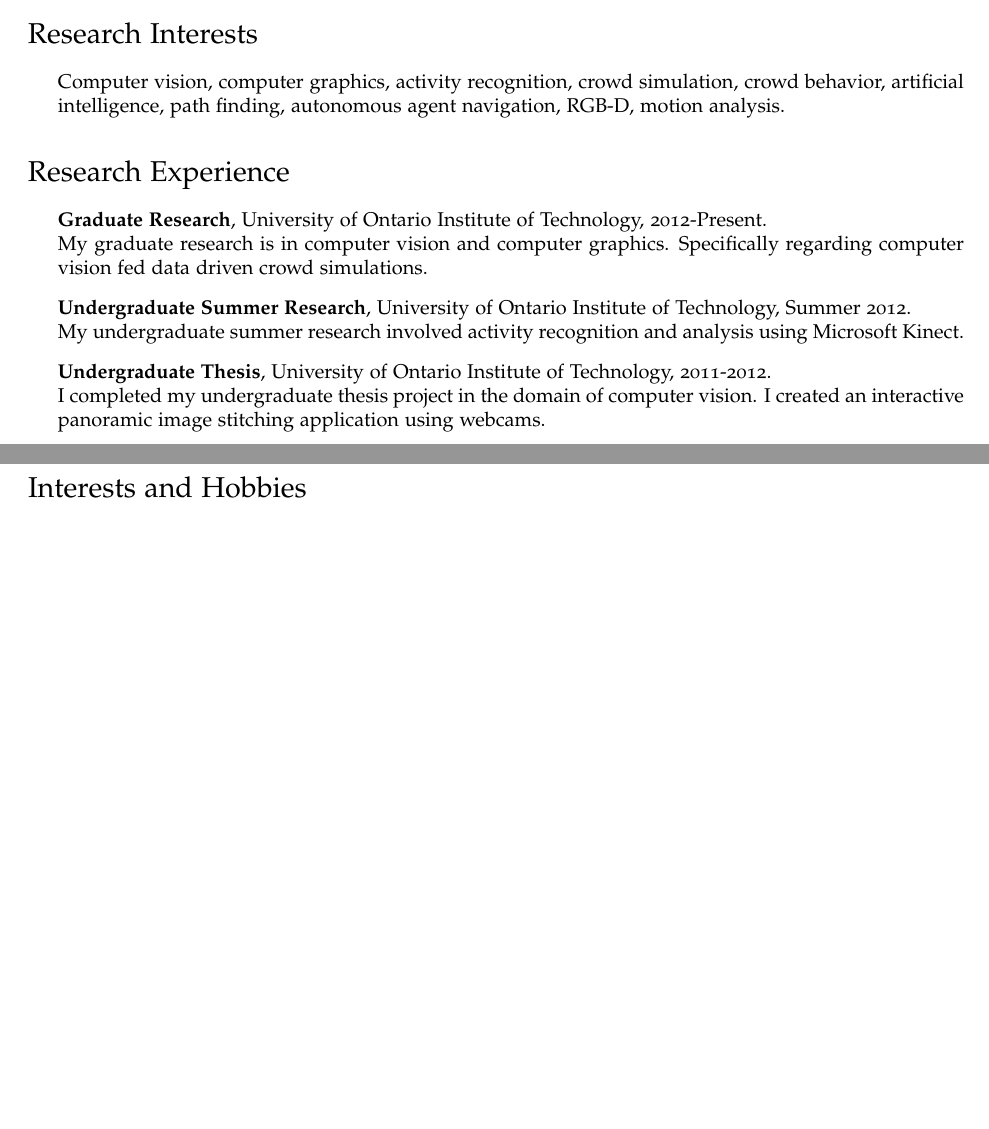
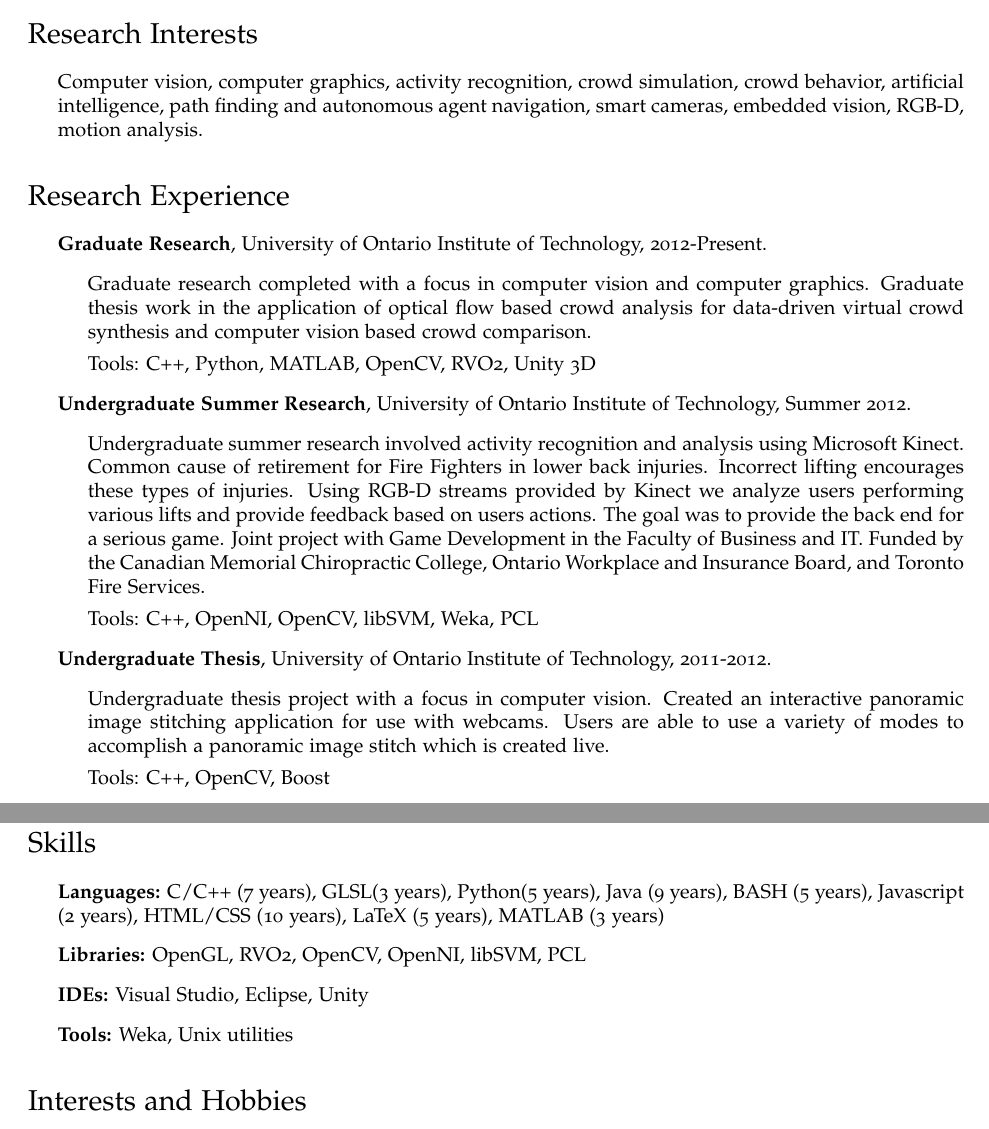
Before and after one commit to jstadler/cv-and-resume, a LaTeX CV (cv/cv-stadler.tex): two parts of pages 1 and 2 of 2 before the commit and two parts of pages 1 and 3 of 3 after it, joined at a grey line, cut so that both start at the same text, the shorter picture padded with empty space. Compiled offline with pdfLaTeX.

Commit message:
expanded the research experience section, added a skills section

```diff
--- a/cv/cv-stadler.tex
+++ b/cv/cv-stadler.tex
@@ -100,17 +100,30 @@
 
 \section*{Research Interests}
 \begin{itemize}
-\item Computer vision, computer graphics, activity recognition, crowd simulation, crowd behavior, artificial intelligence, path finding, autonomous agent navigation, RGB-D, motion analysis.
+\item Computer vision, computer graphics, activity recognition, crowd simulation,
+crowd behavior, artificial intelligence, path finding and autonomous agent
+navigation, smart cameras, embedded vision, RGB-D, motion analysis.
 \end{itemize}
 
 \section*{Research Experience}
 \begin{itemize}
-\item \textbf{Graduate Research}, University of Ontario Institute of Technology, 2012-Present. \\*
-	My graduate research is in computer vision and computer graphics.  Specifically regarding computer vision fed data driven crowd simulations.
-\item \textbf{Undergraduate Summer Research}, University of Ontario Institute of Technology,  Summer 2012.  \\*
-	My undergraduate summer research involved activity recognition and analysis using Microsoft Kinect.
-\item \textbf{Undergraduate Thesis}, University of Ontario Institute of Technology, 2011-2012. \\*
-	I completed my undergraduate thesis project in the domain of computer vision.  I created an interactive panoramic image stitching application using webcams.
+\item \textbf{Graduate Research}, University of Ontario Institute of Technology, 2012-Present.
+  \begin{itemize}
+	  \item Graduate research completed with a focus in computer vision and computer graphics.  Graduate thesis work in the application of
+      optical flow based crowd analysis for data-driven virtual crowd synthesis and computer vision based crowd comparison.
+    \item Tools: C++, Python, MATLAB, OpenCV, RVO2, Unity 3D
+  \end{itemize}
+\item \textbf{Undergraduate Summer Research}, University of Ontario Institute of Technology,  Summer 2012.
+  \begin{itemize}
+	\item Undergraduate summer research involved activity recognition and analysis using Microsoft Kinect.  Common cause of retirement for Fire Fighters in lower back injuries.  Incorrect lifting encourages these types of injuries.  Using RGB-D streams provided by Kinect we
+  analyze users performing various lifts and provide feedback based on users actions.  The goal was to provide the back end for a serious game.  Joint project with Game Development in the Faculty of Business and IT. Funded by the Canadian Memorial Chiropractic College, Ontario Workplace and Insurance Board, and Toronto Fire Services.
+  \item Tools: C++, OpenNI, OpenCV, libSVM, Weka, PCL
+  \end{itemize}
+\item \textbf{Undergraduate Thesis}, University of Ontario Institute of Technology, 2011-2012.
+  \begin{itemize}
+	  \item Undergraduate thesis project with a focus in computer vision.  Created an interactive panoramic image stitching application for use with webcams. Users are able to use a variety of modes to accomplish a panoramic image stitch which is created live.
+    \item Tools: C++, OpenCV, Boost
+  \end{itemize}
 \end{itemize}
 
 
@@ -162,6 +175,15 @@
 \item Dean's List, 2009.
 \end{itemize}
 
+\section*{Skills}
+  \begin{itemize}
+    \item \textbf{Languages:} C/C++ (7 years), GLSL(3 years), Python(5 years),
+    Java (9 years), BASH (5 years),  Javascript (2 years), HTML/CSS (10 years),
+    LaTeX (5 years), MATLAB (3 years)
+    \item \textbf{Libraries:} OpenGL, RVO2, OpenCV, OpenNI, libSVM, PCL
+    \item \textbf{IDEs:}  Visual Studio, Eclipse, Unity
+    \item \textbf{Tools:}  Weka, Unix utilities
+  \end{itemize}
 
 \section*{Interests and Hobbies}
 \begin{itemize}
```
